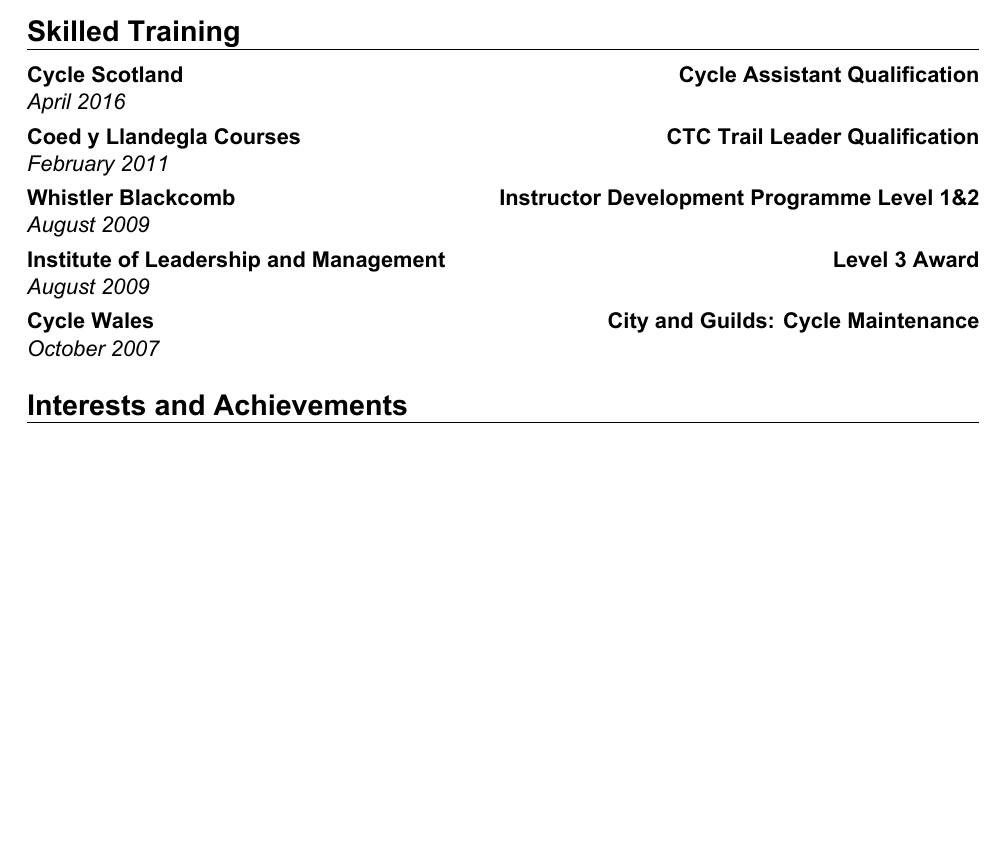
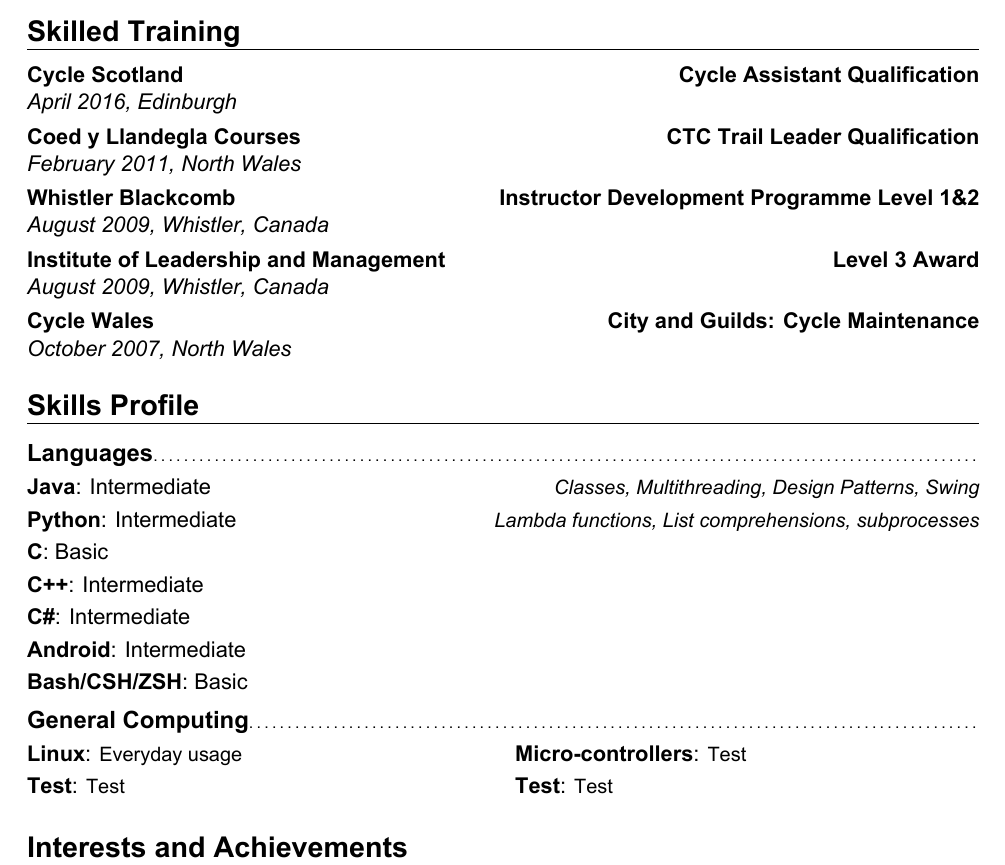
Before and after one commit to Reignable/Employment-Docs, a LaTeX CV (cv.tex): part of page 2 of 2, cut so that both start at the same text, the shorter picture padded with empty space. The pictures show the PDF file cv.pdf that the author committed with the source.

Commit message:
Added skills profile

```diff
--- a/cv.tex
+++ b/cv.tex
@@ -122,35 +122,47 @@
 		{April 2016}
 		{Cycle Scotland}
 		{Cycle Assistant Qualification}
-		{}
+		{Edinburgh}
 		{}
 	\cventry
 		{}
 		{February 2011}
 		{Coed y Llandegla Courses}
 		{CTC Trail Leader Qualification}
-		{}
+		{North Wales}
 		{}
 	\cventry
 		{}
 		{August 2009}
 		{Whistler Blackcomb}
 		{Instructor Development Programme Level 1\&2}
-		{}
+		{Whistler, Canada}
 		{}
 	\cventry
 		{}
 		{August 2009}
 		{Institute of Leadership and Management}
 		{Level 3 Award}
-		{}
+		{Whistler, Canada}
 		{}
 	\cventry
 		{}
 		{October 2007}
 		{Cycle Wales}
 		{City and Guilds: Cycle Maintenance}
+		{North Wales}
 		{}
-		{}
+\section{Skills Profile}
+\subsection{\bfseries Languages}
+\cvlanguage{Java}{Intermediate}{Classes, Multithreading, Design Patterns, Swing}
+\cvlanguage{Python}{Intermediate}{Lambda functions, List comprehensions, subprocesses}
+\cvlanguage{C}{Basic}{}
+\cvlanguage{C++}{Intermediate}{}
+\cvlanguage{C\#}{Intermediate}{}
+\cvlanguage{Android}{Intermediate}{}
+\cvlanguage{Bash/CSH/ZSH}{Basic}{}
+\subsection{\bfseries General Computing}
+\cvcomputer{Linux}{Everyday usage}{Micro-controllers}{Test}
+\cvcomputer{Test}{Test}{Test}{Test}
 \section{Interests and Achievements}
 \end{document}
```
Also changed, not shown: cv.pdf, 4 other files.
